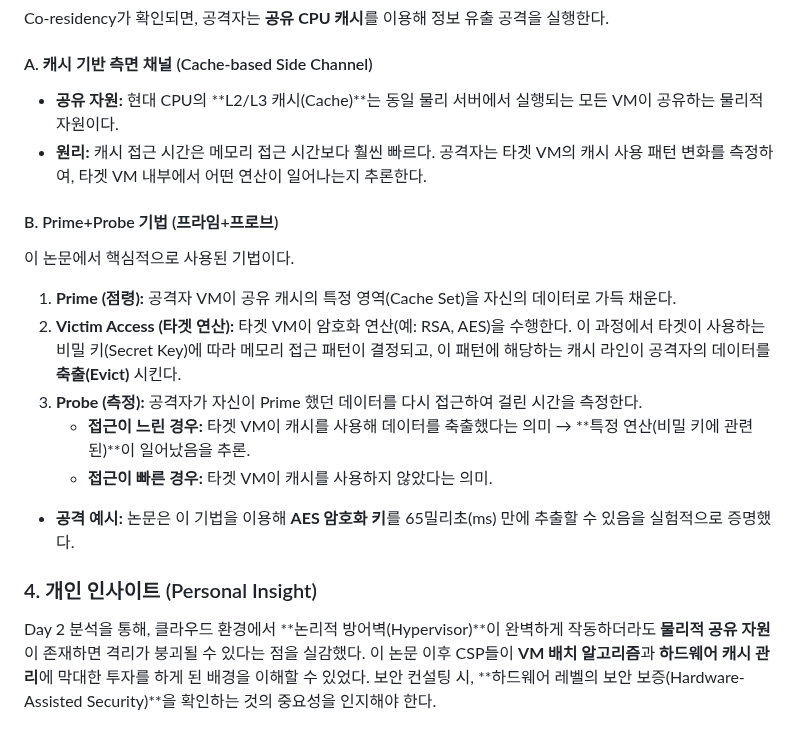
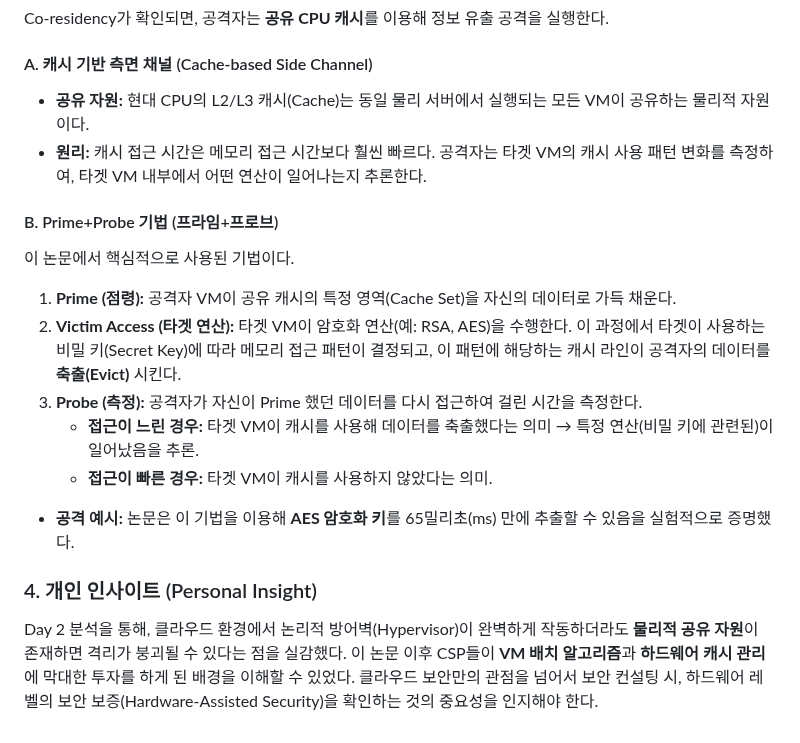
Before and after one commit to hojjang98/SK-Shieldus-rookies-28, a Markdown page: paper_review/cloud_security_클라우드_보안/get_off_my_cloud.md, the part around the change. GitHub-like rendering.

Commit message:
20251202 sk paper_review update #2

```diff
--- a/paper_review/cloud_security_클라우드_보안/get_off_my_cloud.md
+++ b/paper_review/cloud_security_클라우드_보안/get_off_my_cloud.md
@@ -71,7 +71,7 @@
 Co-residency가 확인되면, 공격자는 **공유 CPU 캐시**를 이용해 정보 유출 공격을 실행한다.
 
 #### A. 캐시 기반 측면 채널 (Cache-based Side Channel)
-* **공유 자원:** 현대 CPU의 **L2/L3 캐시(Cache)**는 동일 물리 서버에서 실행되는 모든 VM이 공유하는 물리적 자원이다.
+* **공유 자원:** 현대 CPU의 L2/L3 캐시(Cache)는 동일 물리 서버에서 실행되는 모든 VM이 공유하는 물리적 자원이다.
 * **원리:** 캐시 접근 시간은 메모리 접근 시간보다 훨씬 빠르다. 공격자는 타겟 VM의 캐시 사용 패턴 변화를 측정하여, 타겟 VM 내부에서 어떤 연산이 일어나는지 추론한다.
 
 #### B. Prime+Probe 기법 (프라임+프로브)
@@ -79,9 +79,9 @@ Co-residency가 확인되면, 공격자는 **공유 CPU 캐시**를 이용해
 1.  **Prime (점령):** 공격자 VM이 공유 캐시의 특정 영역(Cache Set)을 자신의 데이터로 가득 채운다.
 2.  **Victim Access (타겟 연산):** 타겟 VM이 암호화 연산(예: RSA, AES)을 수행한다. 이 과정에서 타겟이 사용하는 비밀 키(Secret Key)에 따라 메모리 접근 패턴이 결정되고, 이 패턴에 해당하는 캐시 라인이 공격자의 데이터를 **축출(Evict)** 시킨다.
 3.  **Probe (측정):** 공격자가 자신이 Prime 했던 데이터를 다시 접근하여 걸린 시간을 측정한다.
-    * **접근이 느린 경우:** 타겟 VM이 캐시를 사용해 데이터를 축출했다는 의미 → **특정 연산(비밀 키에 관련된)**이 일어났음을 추론.
+    * **접근이 느린 경우:** 타겟 VM이 캐시를 사용해 데이터를 축출했다는 의미 → 특정 연산(비밀 키에 관련된)이 일어났음을 추론.
     * **접근이 빠른 경우:** 타겟 VM이 캐시를 사용하지 않았다는 의미.
 * **공격 예시:** 논문은 이 기법을 이용해 **AES 암호화 키**를 65밀리초(ms) 만에 추출할 수 있음을 실험적으로 증명했다.
 
 ### 4. 개인 인사이트 (Personal Insight)
-Day 2 분석을 통해, 클라우드 환경에서 **논리적 방어벽(Hypervisor)**이 완벽하게 작동하더라도 **물리적 공유 자원**이 존재하면 격리가 붕괴될 수 있다는 점을 실감했다. 이 논문 이후 CSP들이 **VM 배치 알고리즘**과 **하드웨어 캐시 관리**에 막대한 투자를 하게 된 배경을 이해할 수 있었다. 보안 컨설팅 시, **하드웨어 레벨의 보안 보증(Hardware-Assisted Security)**을 확인하는 것의 중요성을 인지해야 한다.
+Day 2 분석을 통해, 클라우드 환경에서 논리적 방어벽(Hypervisor)이 완벽하게 작동하더라도 **물리적 공유 자원**이 존재하면 격리가 붕괴될 수 있다는 점을 실감했다. 이 논문 이후 CSP들이 **VM 배치 알고리즘**과 **하드웨어 캐시 관리**에 막대한 투자를 하게 된 배경을 이해할 수 있었다. 클라우드 보안만의 관점을 넘어서 보안 컨설팅 시, 하드웨어 레벨의 보안 보증(Hardware-Assisted Security)을 확인하는 것의 중요성을 인지해야 한다.
```
